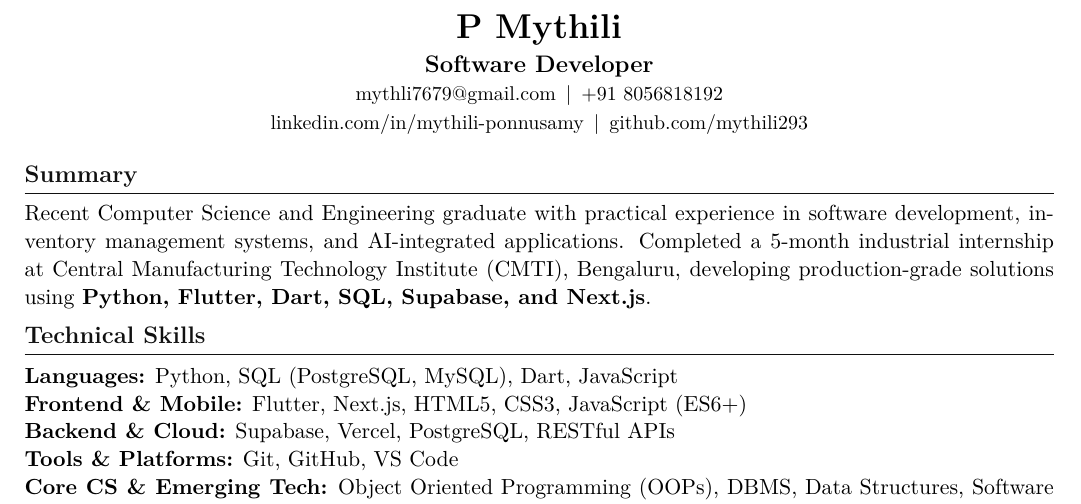
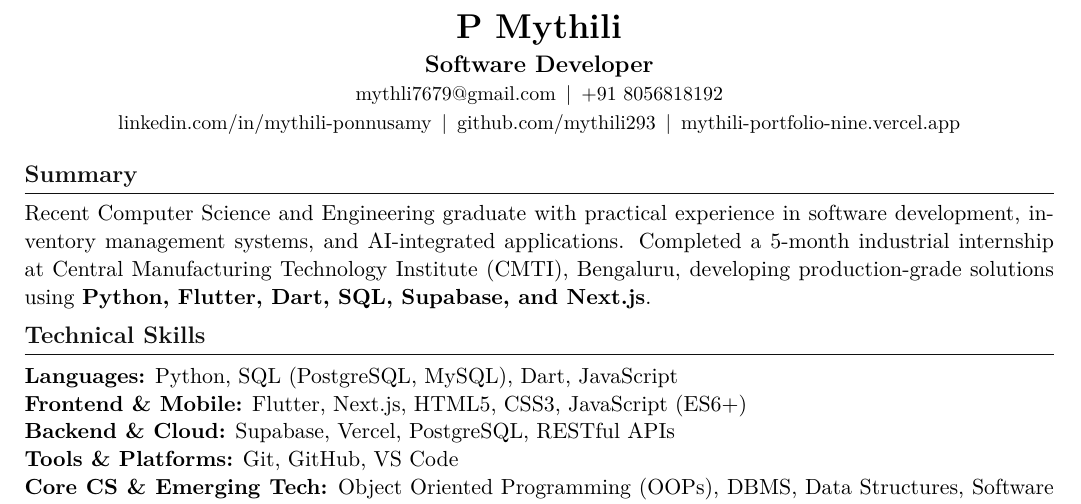
Before and after one commit to mythli7679-art/Mythili-portfolio, a LaTeX CV (mythili_resume.tex): part of page 1 of 2, cut so that both start at the same text. Compiled offline with pdfLaTeX.

Commit message:
docs: add portfolio link to resume header

```diff
--- a/mythili_resume.tex
+++ b/mythili_resume.tex
@@ -42,6 +42,8 @@
     \href{https://www.linkedin.com/in/mythili-ponnusamy}{linkedin.com/in/mythili-ponnusamy}
     \headerSep{}
     \href{https://github.com/mythili293}{github.com/mythili293}
+    \headerSep{}
+    \href{https://mythili-portfolio-nine.vercel.app/}{mythili-portfolio-nine.vercel.app}
 \end{center}
 
 \section*{Summary}
```
